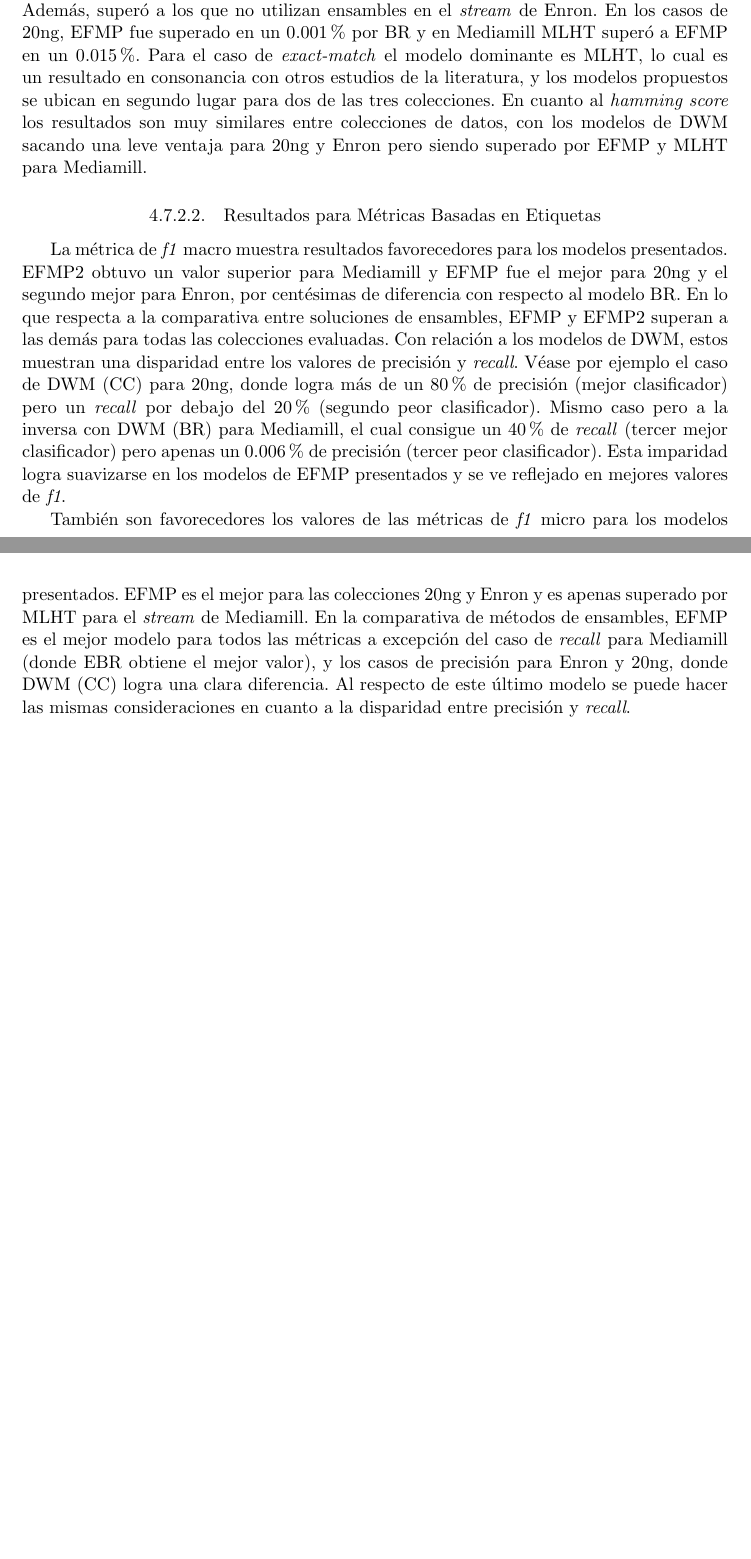
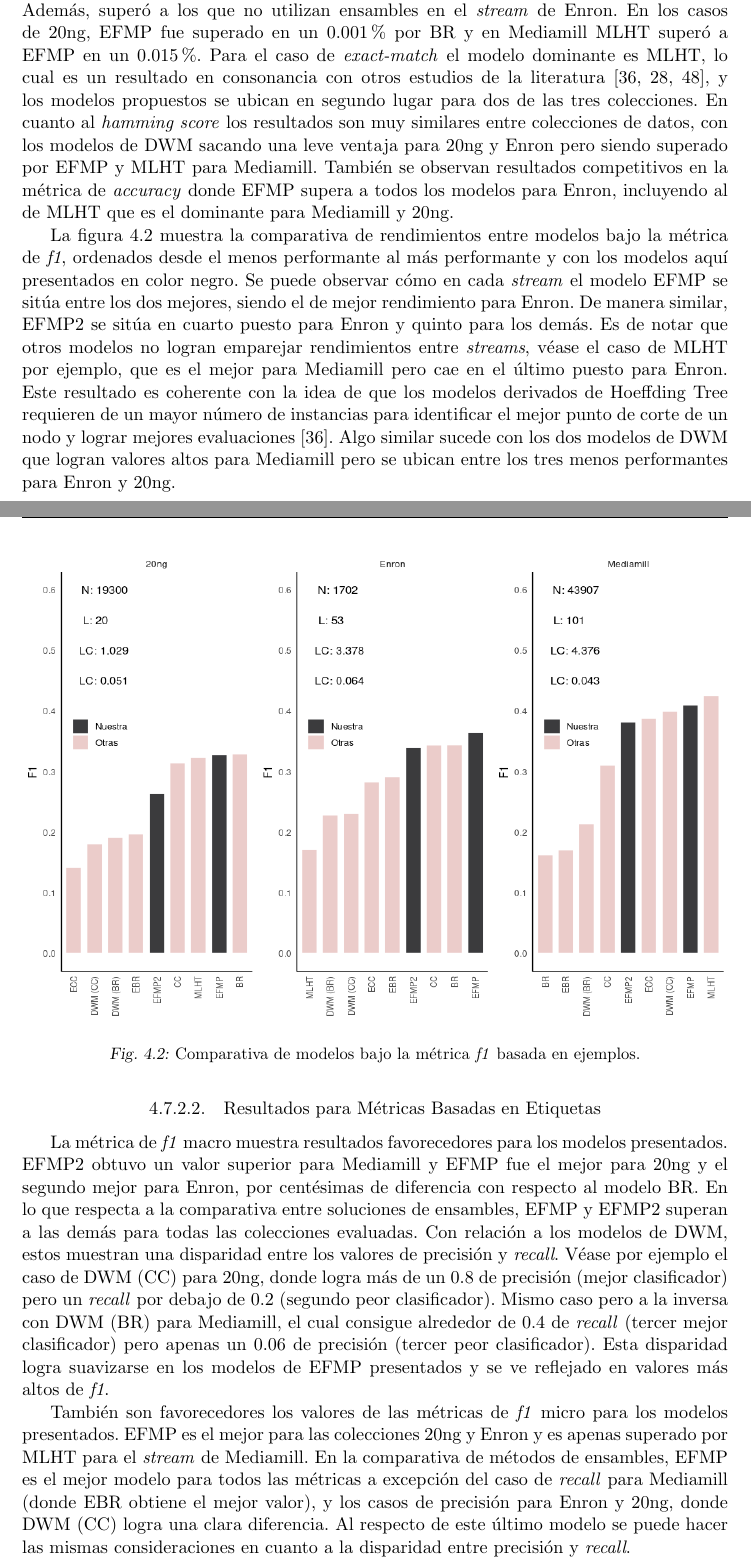
Before and after one commit to Juancard/mll-on-streams-thesis, a LaTeX thesis (tesis.tex, which reads content/experimentos.tex): two parts of pages 44 and 45 of 53 before the commit and two parts of pages 44 and 45 of 55 after it, joined at a grey line, cut so that both start at the same text, the shorter picture padded with empty space. Compiled offline with pdfLaTeX.

Commit message:
figures to extend on comparison between models

```diff
--- a/content/experimentos.tex
+++ b/content/experimentos.tex
@@ -294,6 +294,13 @@ comparativa contra experimentos de la literatura de referencia.
 	\label{tab:example_based}
 \end{table}
 
+\begin{figure}
+	\includegraphics[width=\linewidth,height=10cm]{figures/experiments/f1_ex.png}
+	\caption{Comparativa de modelos bajo la métrica \textit{f1} basada en
+		ejemplos.}
+	\label{fig:comparativa_f1_ex}
+\end{figure}
+
 Los valores de F1 obtenidos para la evaluación basada en ejemplos (Tabla
 \ref{tab:example_based}) muestra que \acrshort{efmp} y \acrshort{efmp2} fueron
 mejores que los \textit{baselines} de ensambles en todos los casos.  Además,
@@ -301,12 +308,31 @@ superó a los que no utilizan ensambles en el \textit{stream} de Enron.  En los
 casos de 20ng, \acrshort{efmp} fue superado en un 0.001\% por \acrshort{br} y en
 Mediamill \acrshort{mlht} superó a \acrshort{efmp} en un 0.015\%. Para el caso
 de \textit{exact-match} el modelo dominante es \acrshort{mlht}, lo cual es un
-resultado en consonancia con otros estudios de la literatura, y los modelos
-propuestos se ubican en segundo lugar para dos de las tres colecciones. En
-cuanto al \textit{hamming score} los resultados son muy similares entre
-colecciones de datos, con los modelos de \acrshort{dwm} sacando una leve ventaja
-para 20ng y Enron pero siendo superado por \acrshort{efmp} y \acrshort{mlht}
-para Mediamill.
+resultado en consonancia con otros estudios de la
+literatura~\cite{read_scalable_2012,osojnik_multi-label_2017,zheng_survey_2020},
+y los modelos propuestos se ubican en segundo lugar para dos de las tres
+colecciones. En cuanto al \textit{hamming score} los resultados son muy
+similares entre colecciones de datos, con los modelos de \acrshort{dwm} sacando
+una leve ventaja para 20ng y Enron pero siendo superado por \acrshort{efmp} y
+\acrshort{mlht} para Mediamill. También se observan resultados competitivos en
+la métrica de \textit{accuracy} donde \acrshort{efmp} supera a todos los modelos
+para Enron, incluyendo al de \acrshort{mlht} que es el dominante para Mediamill
+y 20ng.
+
+La figura~\ref{fig:comparativa_f1_ex} muestra la comparativa de rendimientos
+entre modelos bajo la métrica de \textit{f1}, ordenados desde el menos
+performante al más performante y con los modelos aquí presentados en color
+negro. Se puede observar cómo en cada \textit{stream} el modelo \acrshort{efmp}
+se sitúa entre los dos mejores, siendo el de mejor rendimiento para Enron. De
+manera similar, \acrshort{efmp2} se sitúa en cuarto puesto para Enron y quinto
+para los demás. Es de notar que otros modelos no logran emparejar rendimientos
+entre \textit{streams}, véase el caso de \acrshort{mlht} por ejemplo, que es el
+mejor para Mediamill pero cae en el último puesto para Enron. Este resultado es
+coherente con la idea de que los modelos derivados de \acrlong{ht} requieren de
+un mayor número de instancias para identificar el mejor punto de corte de un
+nodo y lograr mejores evaluaciones~\cite{read_scalable_2012}. Algo similar
+sucede con los dos modelos de \acrshort{dwm} que logran valores altos para
+Mediamill pero se ubican entre los tres menos performantes para Enron y 20ng.
 
 \subsubsection{Resultados para Métricas Basadas en Etiquetas}
 
@@ -323,3 +349,6 @@ para Mediamill.
 	\label{tab:label_based}
 \end{table}
 
+\begin{figure}
+	\includegraphics[width=\linewidth,height=10cm]{figures/experiments/f1_macro.png}
+	\caption{Comparativa de modelos bajo la métrica \textit{f1} con promedio
@@ -326,3 +361,8 @@ para Mediamill.
+	\caption{Comparativa de modelos bajo la métrica \textit{f1} con promedio
+		micro, basada en etiquetas.}
+	\label{fig:comparativa_f1_micro}
+\end{figure}
+
 La métrica de \textit{f1} macro muestra resultados favorecedores para los
 modelos presentados. \acrshort{efmp2} obtuvo un valor superior para Mediamill y
 \acrshort{efmp} fue el mejor para 20ng y el segundo mejor para Enron, por
@@ -331,13 +371,14 @@ respecta a la comparativa entre soluciones de ensambles, \acrshort{efmp} y
 \acrshort{efmp2} superan a las demás para todas las colecciones evaluadas.  Con
 relación a los modelos de \acrshort{dwm}, estos muestran una disparidad entre
 los valores de precisión y \textit{recall}. Véase por ejemplo el caso de
-\acrshort{dwm} (\acrshort{cc}) para 20ng, donde logra más de un 80\% de
-precisión (mejor clasificador) pero un \textit{recall} por debajo del 20\%
-(segundo peor clasificador). Mismo caso pero a la inversa con \acrshort{dwm}
-(\acrshort{br}) para Mediamill, el cual consigue un 40\% de \textit{recall}
-(tercer mejor clasificador) pero apenas un 0.006\% de precisión (tercer peor
-clasificador).  Esta imparidad logra suavizarse en los modelos de
-\acrshort{efmp} presentados y se ve reflejado en mejores valores de \textit{f1}.
+\acrshort{dwm} (\acrshort{cc}) para 20ng, donde logra más de un 0.8 de precisión
+(mejor clasificador) pero un \textit{recall} por debajo de 0.2 (segundo peor
+clasificador). Mismo caso pero a la inversa con \acrshort{dwm} (\acrshort{br})
+para Mediamill, el cual consigue alrededor de 0.4 de \textit{recall} (tercer
+mejor clasificador) pero apenas un 0.06 de precisión (tercer peor
+clasificador).  Esta disparidad logra suavizarse en los modelos de
+\acrshort{efmp} presentados y se ve reflejado en valores más altos de
+\textit{f1}.
 
 También son favorecedores los valores de las métricas de \textit{f1} micro para
 los modelos presentados. \acrshort{efmp} es el mejor para las colecciones 20ng y
```
Also changed, not shown: figures/experiments/f1_ex.png (added), figures/experiments/f1_macro.png (added), figures/experiments/f1_micro.png (added), content/experimentos.tex (83 more changed lines).
